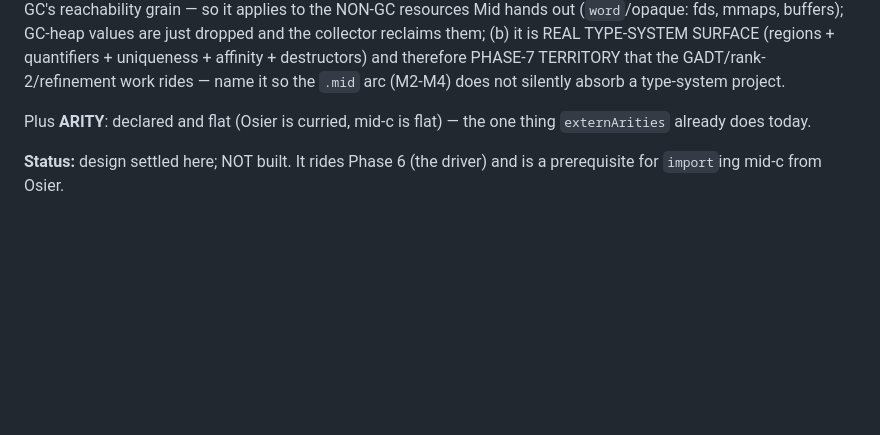
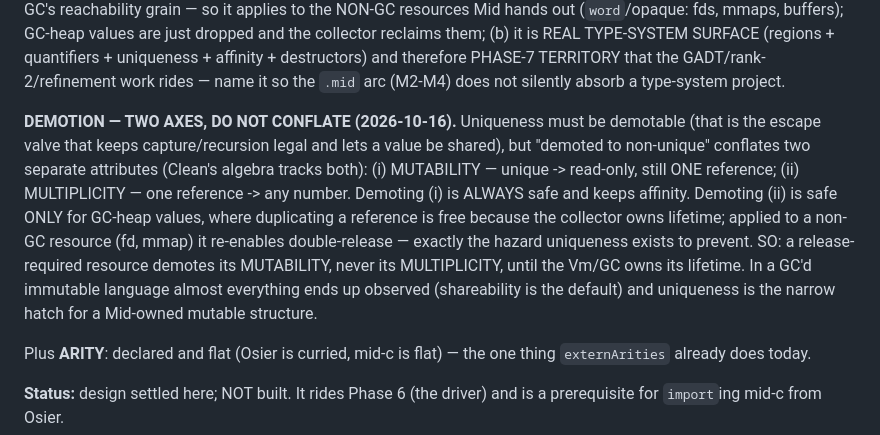
Before and after one commit to jmars/osier, a Markdown page: plan.md, the part around the change. Rendered like a GitHub page; blank space fills up the shorter version.

Commit message:
plan: demotion has TWO axes — mutability vs multiplicity (do not conflate)
Owner refinement (2026-10-16): "with demoted to non-unique".

Uniqueness must be demotable (the escape valve for capture/recursion/sharing),
but "non-unique" conflates two separate attributes:
  (i)  MUTABILITY   unique -> read-only, still ONE reference  — ALWAYS safe,
       keeps affinity;
  (ii) MULTIPLICITY one reference -> any number — safe ONLY for GC-heap values
       (duplicating a reference is free; the collector owns lifetime). Applied
       to a non-GC resource (fd, mmap) it re-enables double-release.

Rule recorded: a release-required resource demotes its MUTABILITY, never its
MULTIPLICITY, until the Vm/GC owns its lifetime. In a GC'd immutable language
almost everything ends up observed; uniqueness is the narrow hatch for a
Mid-owned mutable structure.

```diff
--- a/plan.md
+++ b/plan.md
@@ -458,6 +458,17 @@ NON-GC resources Mid hands out (`word`/opaque: fds, mmaps, buffers); GC-heap val
 the collector reclaims them; (b) it is REAL TYPE-SYSTEM SURFACE (regions + quantifiers + uniqueness +
 affinity + destructors) and therefore PHASE-7 TERRITORY that the GADT/rank-2/refinement work rides —
 name it so the `.mid` arc (M2-M4) does not silently absorb a type-system project.
+
+**DEMOTION — TWO AXES, DO NOT CONFLATE (2026-10-16).** Uniqueness must be demotable (that is the escape
+valve that keeps capture/recursion legal and lets a value be shared), but "demoted to non-unique"
+conflates two separate attributes (Clean's algebra tracks both): (i) MUTABILITY — unique -> read-only,
+still ONE reference; (ii) MULTIPLICITY — one reference -> any number. Demoting (i) is ALWAYS safe and
+keeps affinity. Demoting (ii) is safe ONLY for GC-heap values, where duplicating a reference is free
+because the collector owns lifetime; applied to a non-GC resource (fd, mmap) it re-enables
+double-release — exactly the hazard uniqueness exists to prevent. SO: a release-required resource
+demotes its MUTABILITY, never its MULTIPLICITY, until the Vm/GC owns its lifetime. In a GC'd immutable
+language almost everything ends up observed (shareability is the default) and uniqueness is the narrow
+hatch for a Mid-owned mutable structure.
 
 Plus **ARITY**: declared and flat (Osier is curried, mid-c is flat) — the one thing `externArities`
 already does today.
```
